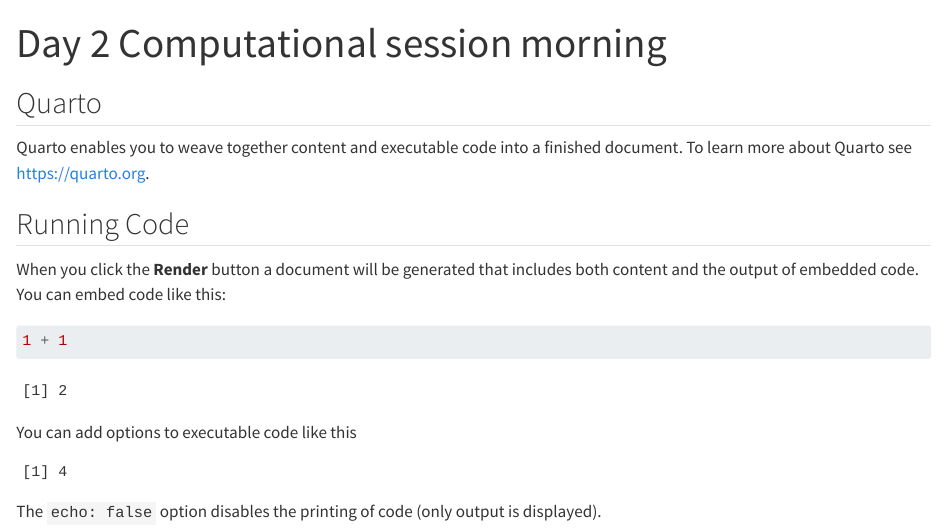
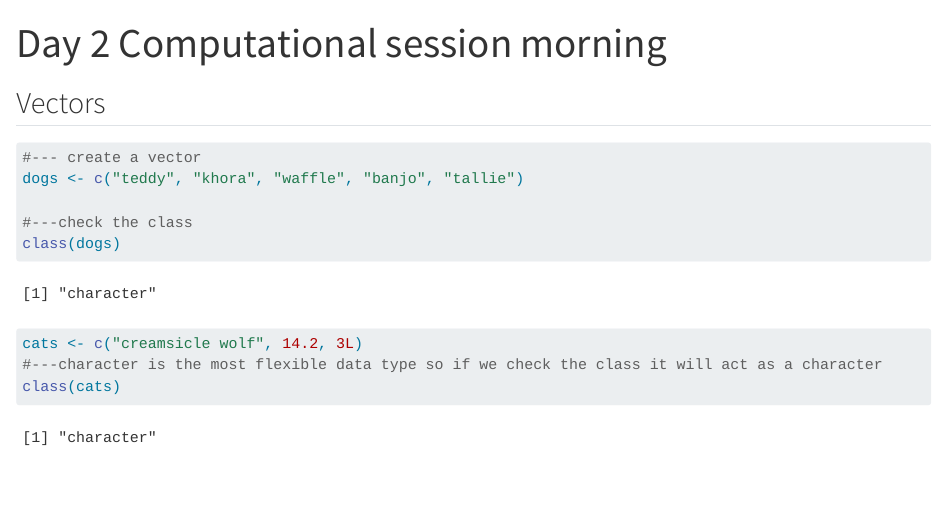
Before and after one commit to jaredbpetry/eds221_day2_a, a Quarto document (eds221_day2_a.qmd): the page in a window 1100 px wide, from its top. Rendered offline with R 4.5, knitr and Pandoc in place of Quarto, with nearby package versions.

Commit message:
yeah yeah commit it whuuut

````diff
--- a/eds221_day2_a.qmd
+++ b/eds221_day2_a.qmd
@@ -7,23 +7,18 @@
   message: false
 ---
 
-## Quarto
-
-Quarto enables you to weave together content and executable code into a finished document. To learn more about Quarto see <https://quarto.org>.
-
-## Running Code
-
-When you click the **Render** button a document will be generated that includes both content and the output of embedded code. You can embed code like this:
+## Vectors
 
 ```{r}
-1 + 1
+#--- create a vector
+dogs <- c("teddy", "khora", "waffle", "banjo", "tallie")
+
+#---check the class
+class(dogs)
 ```
 
-You can add options to executable code like this
-
 ```{r}
-#| echo: false
-2 * 2
+cats <- c("creamsicle wolf", 14.2, 3L)
+#---character is the most flexible data type so if we check the class it will act as a character
+class(cats)
 ```
-
-The `echo: false` option disables the printing of code (only output is displayed).
````
